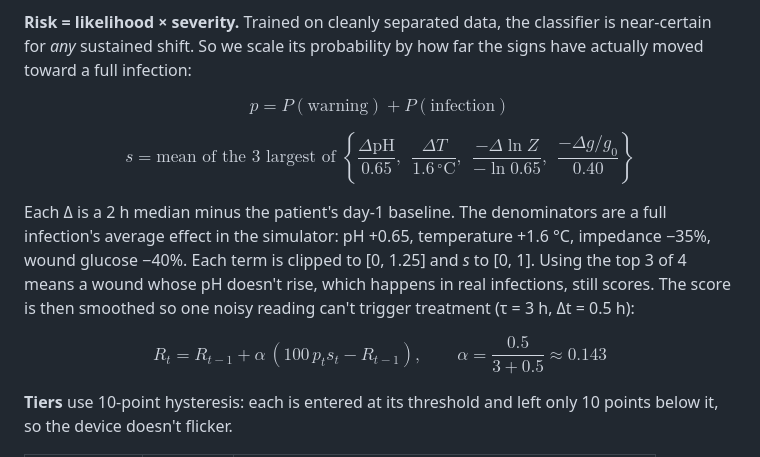
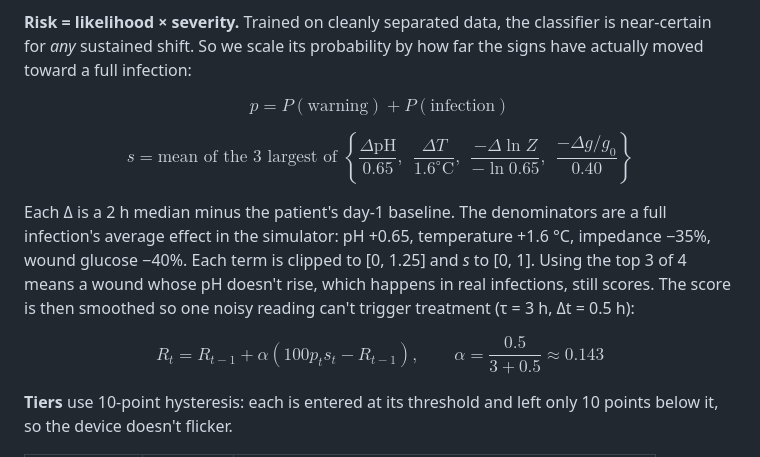
Before and after one commit to suhaant/Amethyst, a Markdown page: README.md, the part around one of its changes. GitHub-like rendering.

```diff
--- a/README.md
+++ b/README.md
@@ -83,11 +83,11 @@ $$600 \text{ wounds} \times 14 \text{ days} \times 48 \text{ readings/day} = 403
 
 $$p = P(\text{warning}) + P(\text{infection})$$
 
-$$s = \text{mean of the 3 largest of } \left\{\frac{\Delta \text{pH}}{0.65},\ \ \frac{\Delta T}{1.6\,^{\circ}\text{C}},\ \ \frac{-\Delta \ln Z}{-\ln 0.65},\ \ \frac{-\Delta g / g_0}{0.40}\right\}$$
+$$s = \text{mean of the 3 largest of } \left\lbrace \frac{\Delta \text{pH}}{0.65},\ \ \frac{\Delta T}{1.6^{\circ}\text{C}},\ \ \frac{-\Delta \ln Z}{-\ln 0.65},\ \ \frac{-\Delta g / g_0}{0.40}\right\rbrace$$
 
 Each Δ is a 2 h median minus the patient's day-1 baseline. The denominators are a full infection's average effect in the simulator: pH +0.65, temperature +1.6 °C, impedance −35%, wound glucose −40%. Each term is clipped to [0, 1.25] and *s* to [0, 1]. Using the top 3 of 4 means a wound whose pH doesn't rise, which happens in real infections, still scores. The score is then smoothed so one noisy reading can't trigger treatment (τ = 3 h, Δt = 0.5 h):
 
-$$R_t = R_{t-1} + \alpha\,(100\,p_t s_t - R_{t-1}), \qquad \alpha = \frac{0.5}{3 + 0.5} \approx 0.143$$
+$$R_t = R_{t-1} + \alpha(100 p_t s_t - R_{t-1}), \qquad \alpha = \frac{0.5}{3 + 0.5} \approx 0.143$$
 
 **Tiers** use 10-point hysteresis: each is entered at its threshold and left only 10 points below it, so the device doesn't flicker.
 
```
Also changed, not shown: other parts of README.md (+2 -2 lines).
